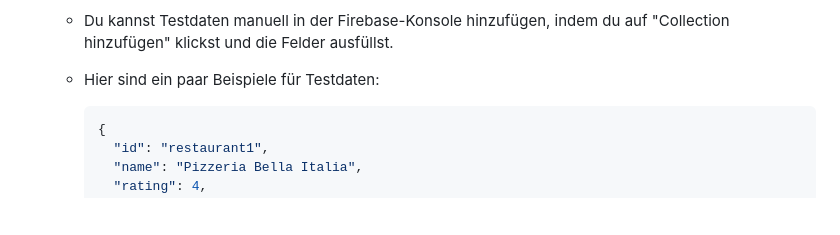
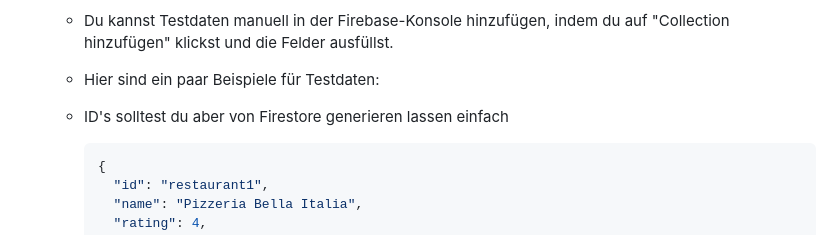
Before and after one commit to jessicaernst/loca_licious, a Markdown page: README.md, the part around the change. Rendered like a GitHub page; blank space fills up the shorter version.

````diff
--- a/README.md
+++ b/README.md
@@ -77,6 +77,7 @@ In loca_licious verwenden wir **Repositories**, um den Code sauber und übersich
 3.  **Testdaten hinzufügen:**
     *   Du kannst Testdaten manuell in der Firebase-Konsole hinzufügen, indem du auf "Collection hinzufügen" klickst und die Felder ausfüllst.
     *   Hier sind ein paar Beispiele für Testdaten:
+    *   ID's solltest du aber von Firestore generieren lassen einfach
 
         ```json
         {
````
